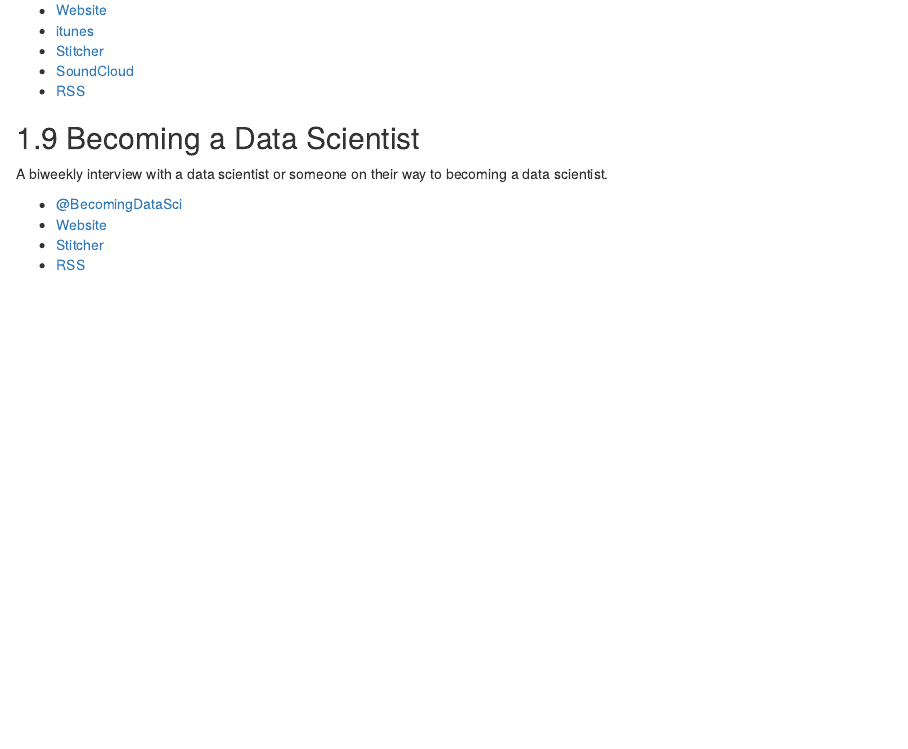
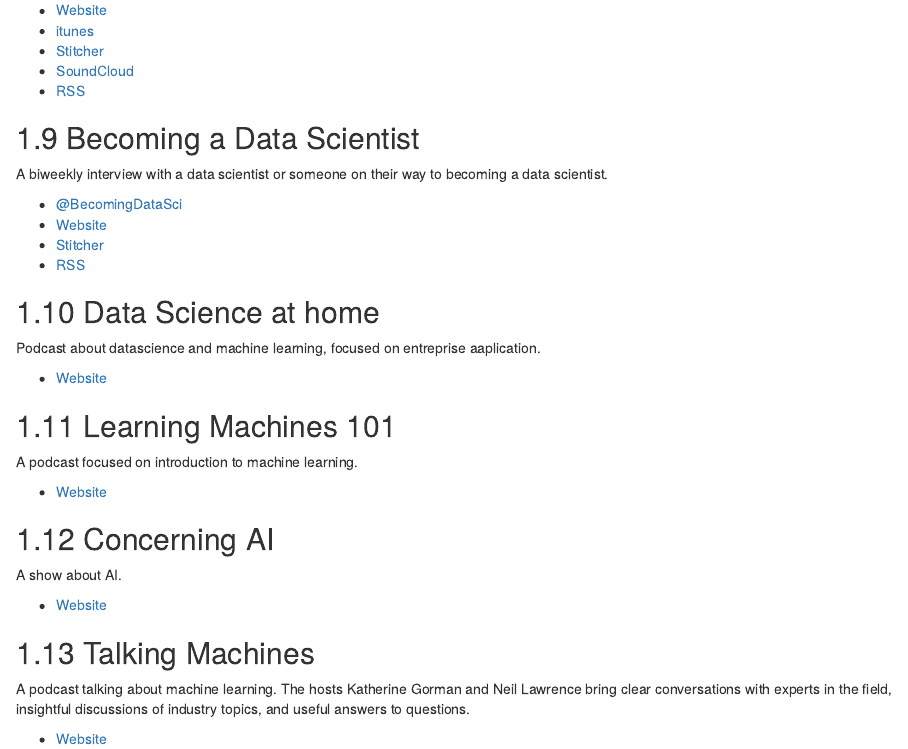
Before and after one commit to jumpingrivers/podcasts, an R Markdown document (01-technical.Rmd): the page in a window 1100 px wide, from 980 px down. Rendered offline with R 4.5, knitr and Pandoc, with nearby package versions; drawn as R Markdown's standard HTML page in place of the format the file asks for.

Commit message:
Update 01-technical.Rmd

```diff
--- a/01-technical.Rmd
+++ b/01-technical.Rmd
@@ -72,3 +72,27 @@
 * [Website](http://www.becomingadatascientist.com/category/podcast/)
 * [Stitcher](http://www.stitcher.com/podcast/becoming-a-data-scientist-podcast)
 * [RSS](https://www.becomingadatascientist.com/feed/podcast)
+
+## Data Science at home
+
+Podcast about datascience and machine learning, focused on entreprise aaplication.
+
+* [Website](http://podcast.datascienceathome.com/)
+
+## Learning Machines 101
+
+A podcast focused on introduction to machine learning.
+
+* [Website](http://www.learningmachines101.com/)
+
+## Concerning AI
+
+A show about AI.
+
+* [Website](https://concerning.ai/)
+
+## Talking Machines
+
+A podcast talking about machine learning. The hosts Katherine Gorman and Neil Lawrence bring clear conversations with experts in the field, insightful discussions of industry topics, and useful answers to questions.
+
+* [Website](http://www.thetalkingmachines.com/)
```
